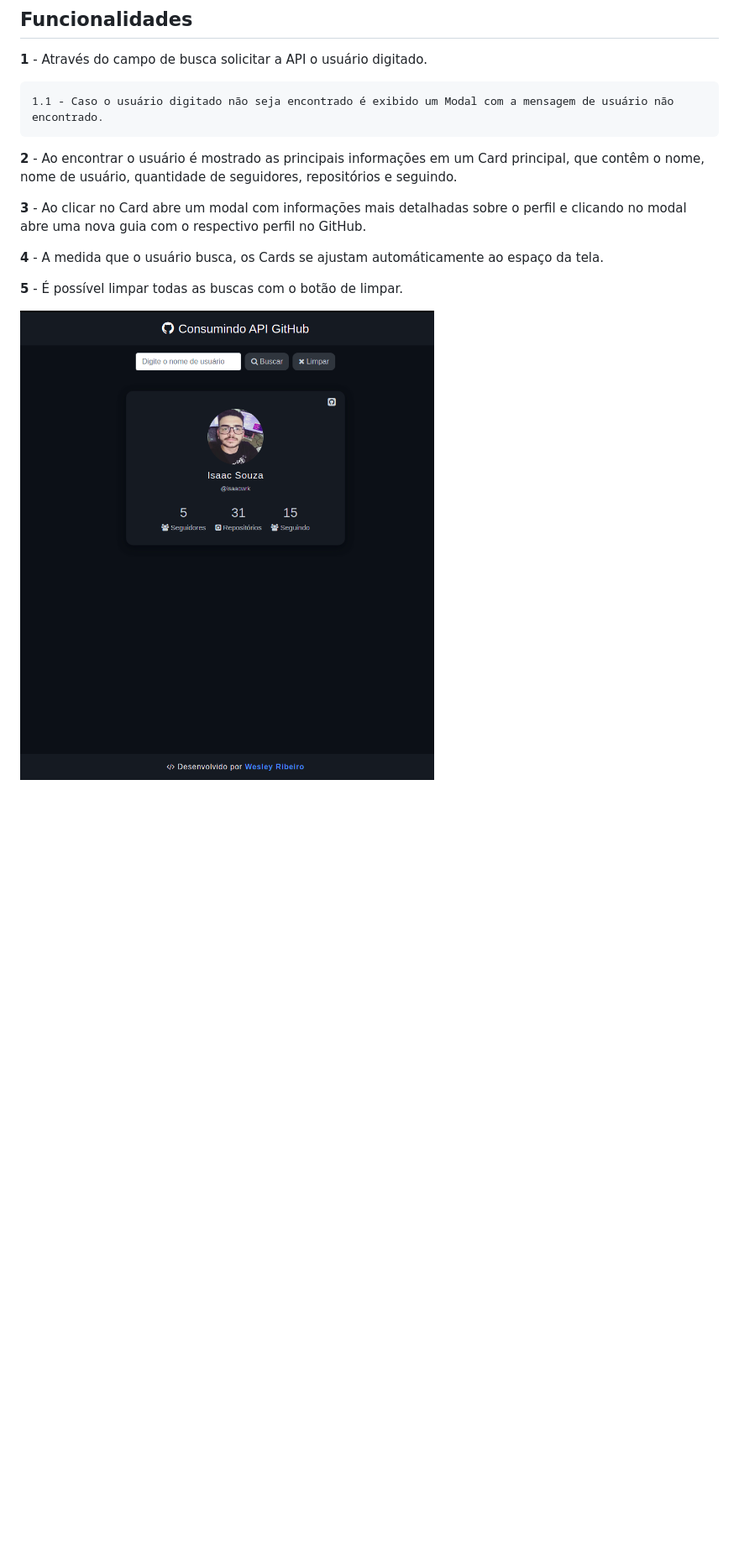
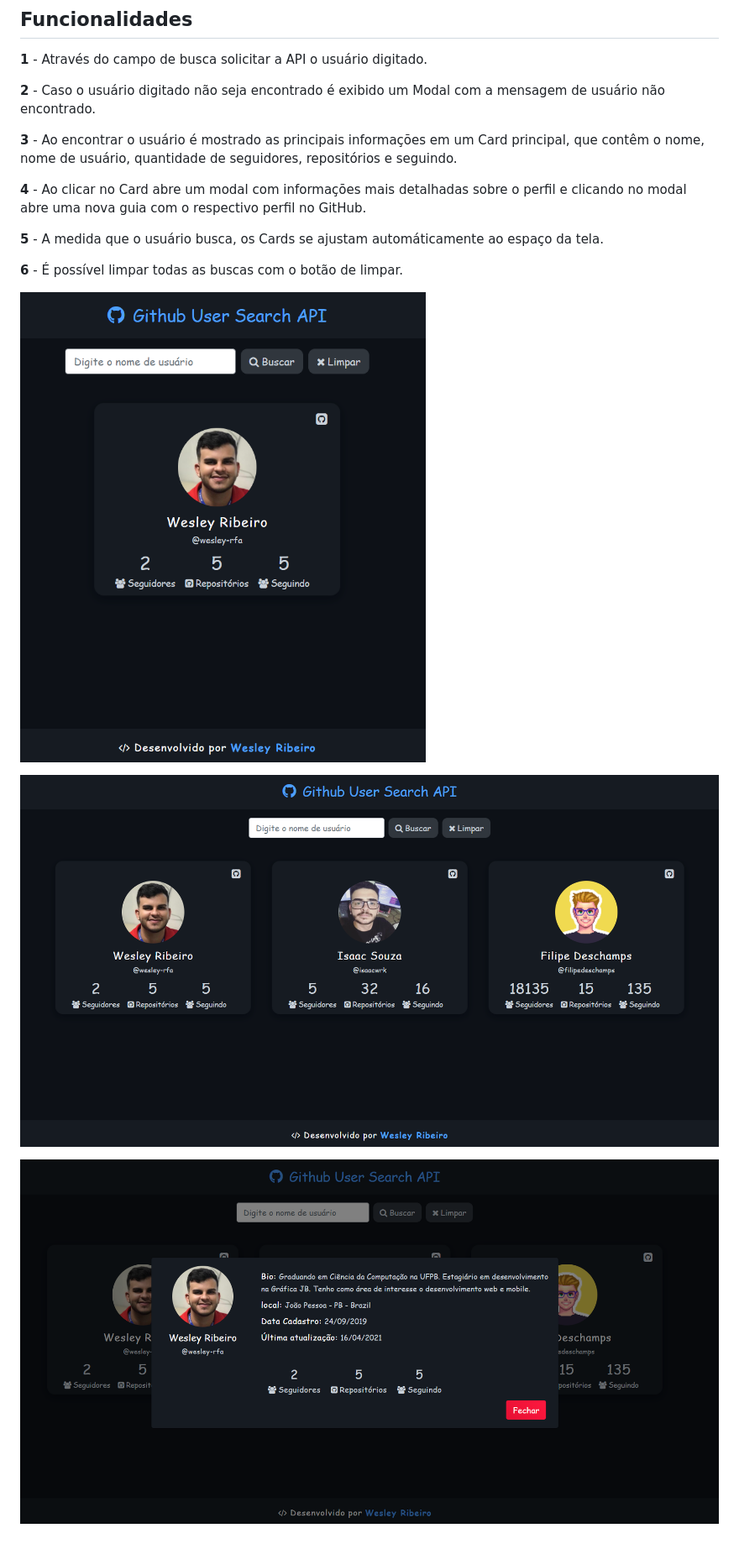
Before and after one commit to wesley-rfa/Consumindo-API-Github, a Markdown page: README.MD, the part around the change. Shown: that part at 84% size. GitHub-like rendering; pictures changed too: ex/1.png, ex/2.png (added), ex/3.png (added); blank space fills up the shorter version.

```diff
--- a/README.MD
+++ b/README.MD
@@ -23,15 +23,19 @@ Com o JavaScript foi utilizado o JQquery e AJAX para requisições assíncronas.
 
 **1** - Através do campo de busca solicitar a API o usuário digitado.
 
-    1.1 - Caso o usuário digitado não seja encontrado é exibido um Modal com a mensagem de usuário não encontrado.
+**2** - Caso o usuário digitado não seja encontrado é exibido um Modal com a mensagem de usuário não encontrado.
 
-**2** - Ao encontrar o usuário é mostrado as principais informações em um Card principal, que contêm o nome, nome de usuário, quantidade de seguidores, repositórios e seguindo.
+**3** - Ao encontrar o usuário é mostrado as principais informações em um Card principal, que contêm o nome, nome de usuário, quantidade de seguidores, repositórios e seguindo.
 
-**3** - Ao clicar no Card abre um modal com informações mais detalhadas sobre o perfil e clicando no modal abre uma nova guia com o respectivo perfil no GitHub.
+**4** - Ao clicar no Card abre um modal com informações mais detalhadas sobre o perfil e clicando no modal abre uma nova guia com o respectivo perfil no GitHub.
 
-**4** - A medida que o usuário busca, os Cards se ajustam automáticamente ao espaço da tela.
+**5** - A medida que o usuário busca, os Cards se ajustam automáticamente ao espaço da tela.
 
-**5** - É possível limpar todas as buscas com o botão de limpar.
+**6** - É possível limpar todas as buscas com o botão de limpar.
 
 
 ![](ex/1.png)
+
+![](ex/2.png)
+
+![](ex/3.png)
```
Also changed, not shown: 4 other files.
